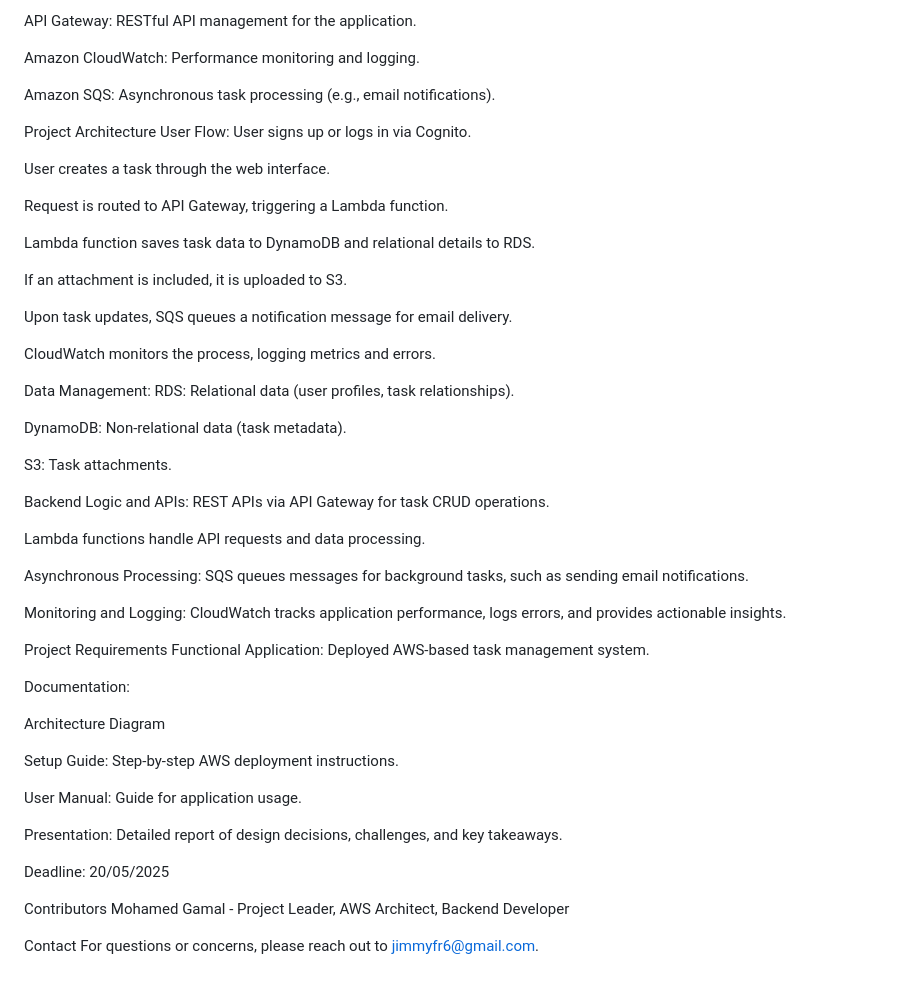
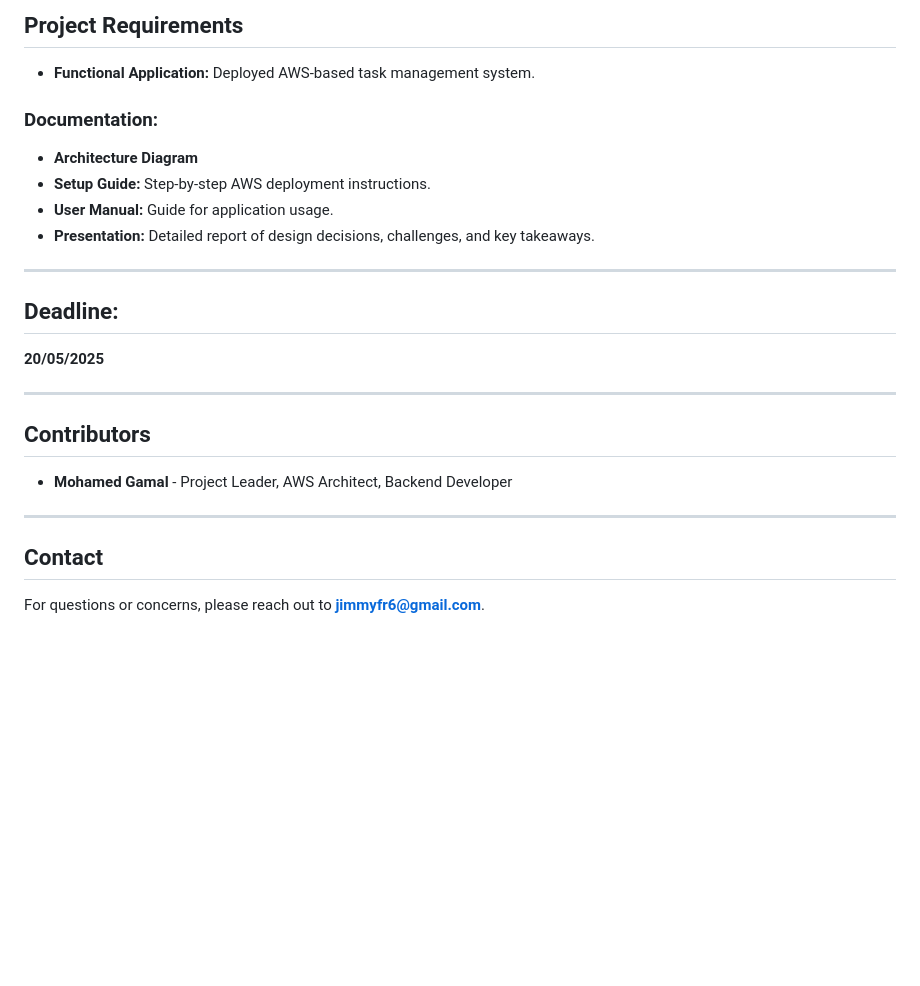
Before and after one commit to JimmyDevvvvv/Task-Manger-Deployed-On-AWS, a Markdown page: README.md, the part around the change printed below. Rendered like a GitHub page; blank space fills up the shorter version.

```diff
--- a/README.md
+++ b/README.md
@@ -46,62 +78,24 @@ AWS Lambda: Serverless backend logic for task operations.
 
-API Gateway: RESTful API management for the application.
+## Project Requirements
+- **Functional Application:** Deployed AWS-based task management system.
 
-Amazon CloudWatch: Performance monitoring and logging.
+### Documentation:
+- **Architecture Diagram**
+- **Setup Guide:** Step-by-step AWS deployment instructions.
+- **User Manual:** Guide for application usage.
+- **Presentation:** Detailed report of design decisions, challenges, and key takeaways.
 
-Amazon SQS: Asynchronous task processing (e.g., email notifications).
+---
 
-Project Architecture
-User Flow:
-User signs up or logs in via Cognito.
+## Deadline:
+**20/05/2025**
 
-User creates a task through the web interface.
+---
 
-Request is routed to API Gateway, triggering a Lambda function.
+## Contributors
+- **Mohamed Gamal** - Project Leader, AWS Architect, Backend Developer
 
-Lambda function saves task data to DynamoDB and relational details to RDS.
+---
 
-If an attachment is included, it is uploaded to S3.
-
-Upon task updates, SQS queues a notification message for email delivery.
-
-CloudWatch monitors the process, logging metrics and errors.
-
-Data Management:
-RDS: Relational data (user profiles, task relationships).
-
-DynamoDB: Non-relational data (task metadata).
-
-S3: Task attachments.
-
-Backend Logic and APIs:
-REST APIs via API Gateway for task CRUD operations.
-
-Lambda functions handle API requests and data processing.
-
-Asynchronous Processing:
-SQS queues messages for background tasks, such as sending email notifications.
-
-Monitoring and Logging:
-CloudWatch tracks application performance, logs errors, and provides actionable insights.
-
-Project Requirements
-Functional Application: Deployed AWS-based task management system.
-
-Documentation:
-
-Architecture Diagram
-
-Setup Guide: Step-by-step AWS deployment instructions.
-
-User Manual: Guide for application usage.
-
-Presentation: Detailed report of design decisions, challenges, and key takeaways.
-
-Deadline:
-20/05/2025
-
-Contributors
-Mohamed Gamal - Project Leader, AWS Architect, Backend Developer
-
-Contact
-For questions or concerns, please reach out to jimmyfr6@gmail.com.
+## Contact
+For questions or concerns, please reach out to **jimmyfr6@gmail.com**.
```
Also changed, not shown: other parts of README.md (+58 -26 lines).
